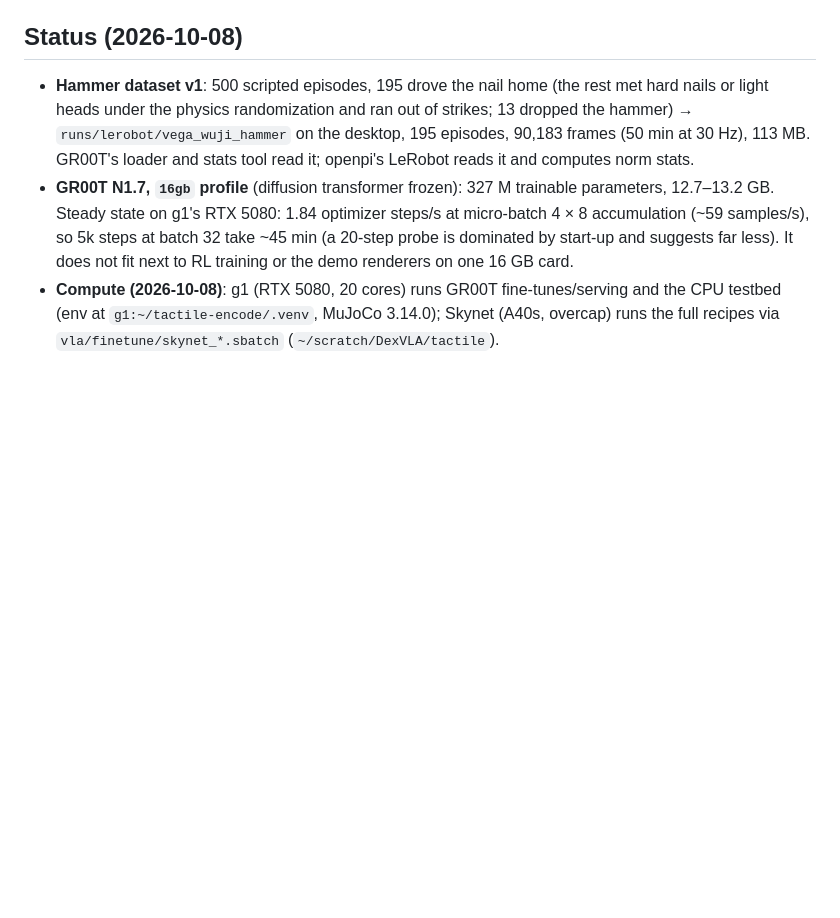
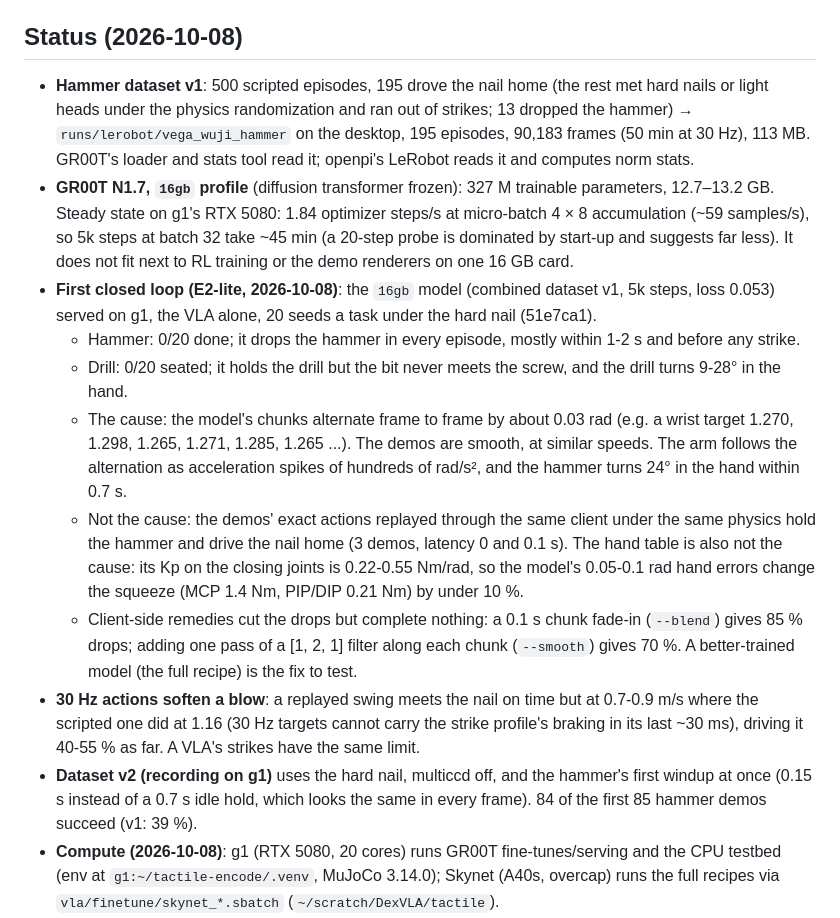
Before and after one commit to MLeggiero/tactile-encode, a Markdown page: docs/vla_in_sim.md, the part around the change. GitHub-like rendering; blank space fills up the shorter version.

Commit message:
VLA doc: the first closed-loop results, the 30 Hz limit on a blow, dataset v2
Co-Authored-By: Claude Opus 5.5 <noreply@anthropic.com>

```diff
--- a/docs/vla_in_sim.md
+++ b/docs/vla_in_sim.md
@@ -52,6 +52,26 @@ On the 96 GB GPU: the same with `--profile full`, and π0.5 per the header of `f
   state on g1's RTX 5080: 1.84 optimizer steps/s at micro-batch 4 × 8 accumulation (~59 samples/s), so 5k steps at
   batch 32 take ~45 min (a 20-step probe is dominated by start-up and suggests far less). It does not fit next to
   RL training or the demo renderers on one 16 GB card.
+- **First closed loop (E2-lite, 2026-10-08)**: the `16gb` model (combined dataset v1, 5k steps, loss 0.053) served on
+  g1, the VLA alone, 20 seeds a task under the hard nail (51e7ca1).
+  - Hammer: 0/20 done; it drops the hammer in every episode, mostly within 1-2 s and before any strike.
+  - Drill: 0/20 seated; it holds the drill but the bit never meets the screw, and the drill turns 9-28° in the hand.
+  - The cause: the model's chunks alternate frame to frame by about 0.03 rad (e.g. a wrist target 1.270, 1.298,
+    1.265, 1.271, 1.285, 1.265 ...). The demos are smooth, at similar speeds. The arm follows the alternation as
+    acceleration spikes of hundreds of rad/s², and the hammer turns 24° in the hand within 0.7 s.
+  - Not the cause: the demos' exact actions replayed through the same client under the same physics hold the
+    hammer and drive the nail home (3 demos, latency 0 and 0.1 s). The hand table is also not the cause: its Kp
+    on the closing joints is 0.22-0.55 Nm/rad, so the model's 0.05-0.1 rad hand errors change the squeeze
+    (MCP 1.4 Nm, PIP/DIP 0.21 Nm) by under 10 %.
+  - Client-side remedies cut the drops but complete nothing: a 0.1 s chunk fade-in (`--blend`) gives 85 % drops;
+    adding one pass of a [1, 2, 1] filter along each chunk (`--smooth`) gives 70 %. A better-trained model (the full
+    recipe) is the fix to test.
+- **30 Hz actions soften a blow**: a replayed swing meets the nail on time but at 0.7-0.9 m/s where the scripted
+  one did at 1.16 (30 Hz targets cannot carry the strike profile's braking in its last ~30 ms), driving it 40-55 %
+  as far. A VLA's strikes have the same limit.
+- **Dataset v2 (recording on g1)** uses the hard nail, multiccd off, and the hammer's first windup at once (0.15 s
+  instead of a 0.7 s idle hold, which looks the same in every frame). 84 of the first 85 hammer demos succeed
+  (v1: 39 %).
 - **Compute (2026-10-08)**: g1 (RTX 5080, 20 cores) runs GR00T fine-tunes/serving and the CPU testbed (env at
   `g1:~/tactile-encode/.venv`, MuJoCo 3.14.0); Skynet (A40s, overcap) runs the full recipes via
   `vla/finetune/skynet_*.sbatch` (`~/scratch/DexVLA/tactile`).
```
